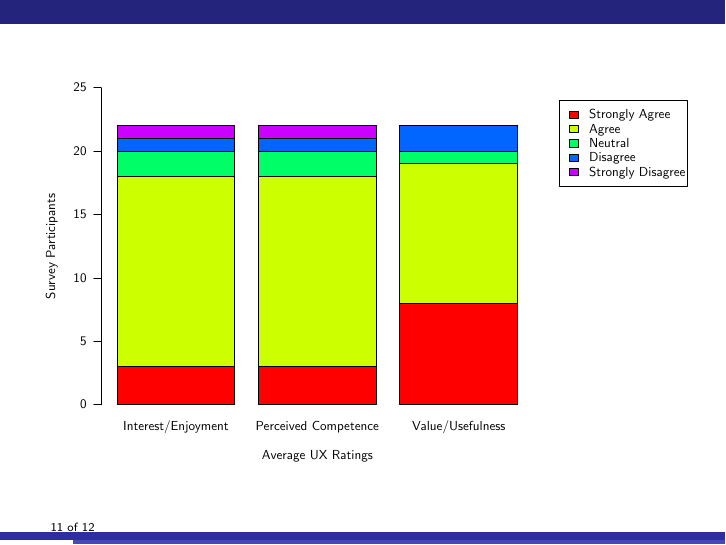
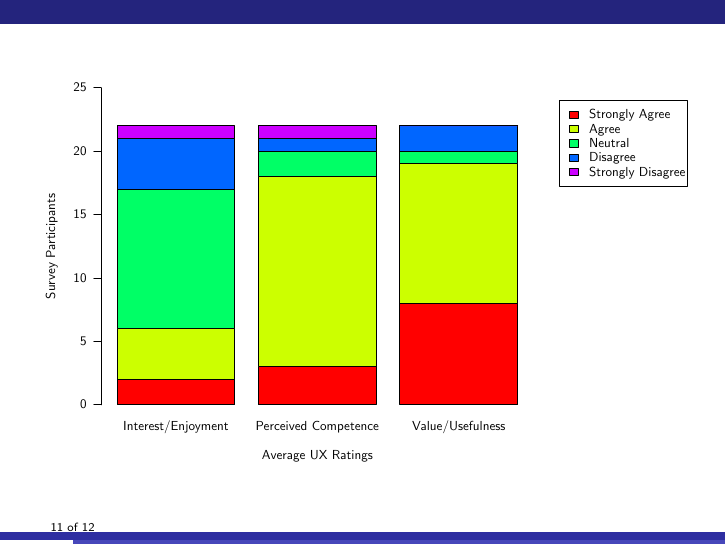
Before and after one commit to erikhw/talk-icadl12-bonolo, LaTeX slides (torino/freewilly.tex, which reads torino/evaluation-ux-ci.tex): page 11 of 12. Compiled offline with pdfLaTeX.

Commit message:
Evaluation results and data sources - Replaced CI datasource --Interest/Enjoyment subscale was erroneously computed - Added raw input files (.ods) for UX evalaution results

```diff
--- a/torino/evaluation-ux-ci.tex
+++ b/torino/evaluation-ux-ci.tex
@@ -8,16 +8,16 @@
 \definecolor[named]{drawColor}{rgb}{0.00,0.00,0.00}
 \definecolor[named]{fillColor}{rgb}{1.00,0.00,0.00}
 
-\path[draw=drawColor,line width= 0.4pt,line join=round,line cap=round,fill=fillColor] ( 36.85, 28.80) rectangle ( 96.01, 47.90);
+\path[draw=drawColor,line width= 0.4pt,line join=round,line cap=round,fill=fillColor] ( 36.85, 28.80) rectangle ( 96.01, 41.53);
 \definecolor[named]{fillColor}{rgb}{0.80,1.00,0.00}
 
-\path[draw=drawColor,line width= 0.4pt,line join=round,line cap=round,fill=fillColor] ( 36.85, 47.90) rectangle ( 96.01,143.37);
+\path[draw=drawColor,line width= 0.4pt,line join=round,line cap=round,fill=fillColor] ( 36.85, 41.53) rectangle ( 96.01, 66.99);
 \definecolor[named]{fillColor}{rgb}{0.00,1.00,0.40}
 
-\path[draw=drawColor,line width= 0.4pt,line join=round,line cap=round,fill=fillColor] ( 36.85,143.37) rectangle ( 96.01,156.10);
+\path[draw=drawColor,line width= 0.4pt,line join=round,line cap=round,fill=fillColor] ( 36.85, 66.99) rectangle ( 96.01,137.01);
 \definecolor[named]{fillColor}{rgb}{0.00,0.40,1.00}
 
-\path[draw=drawColor,line width= 0.4pt,line join=round,line cap=round,fill=fillColor] ( 36.85,156.10) rectangle ( 96.01,162.47);
+\path[draw=drawColor,line width= 0.4pt,line join=round,line cap=round,fill=fillColor] ( 36.85,137.01) rectangle ( 96.01,162.47);
 \definecolor[named]{fillColor}{rgb}{0.80,0.00,1.00}
 
 \path[draw=drawColor,line width= 0.4pt,line join=round,line cap=round,fill=fillColor] ( 36.85,162.47) rectangle ( 96.01,168.83);
```
Also changed, not shown: bonoloci.bad.dat (added, +6 -0 lines), bonoloci.dat (+4 -4 lines), torino/evaluation-ux-ci.tex (2 more changed lines), 2 other files.
